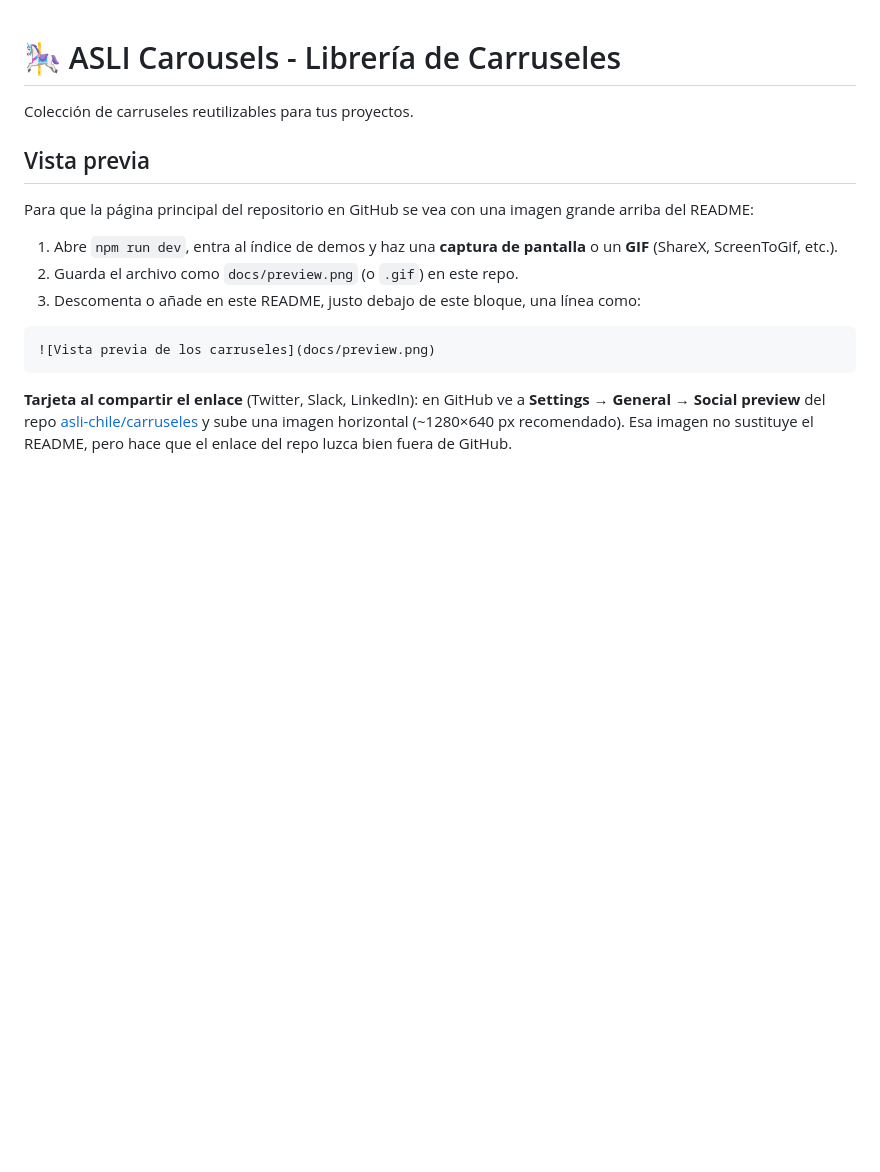
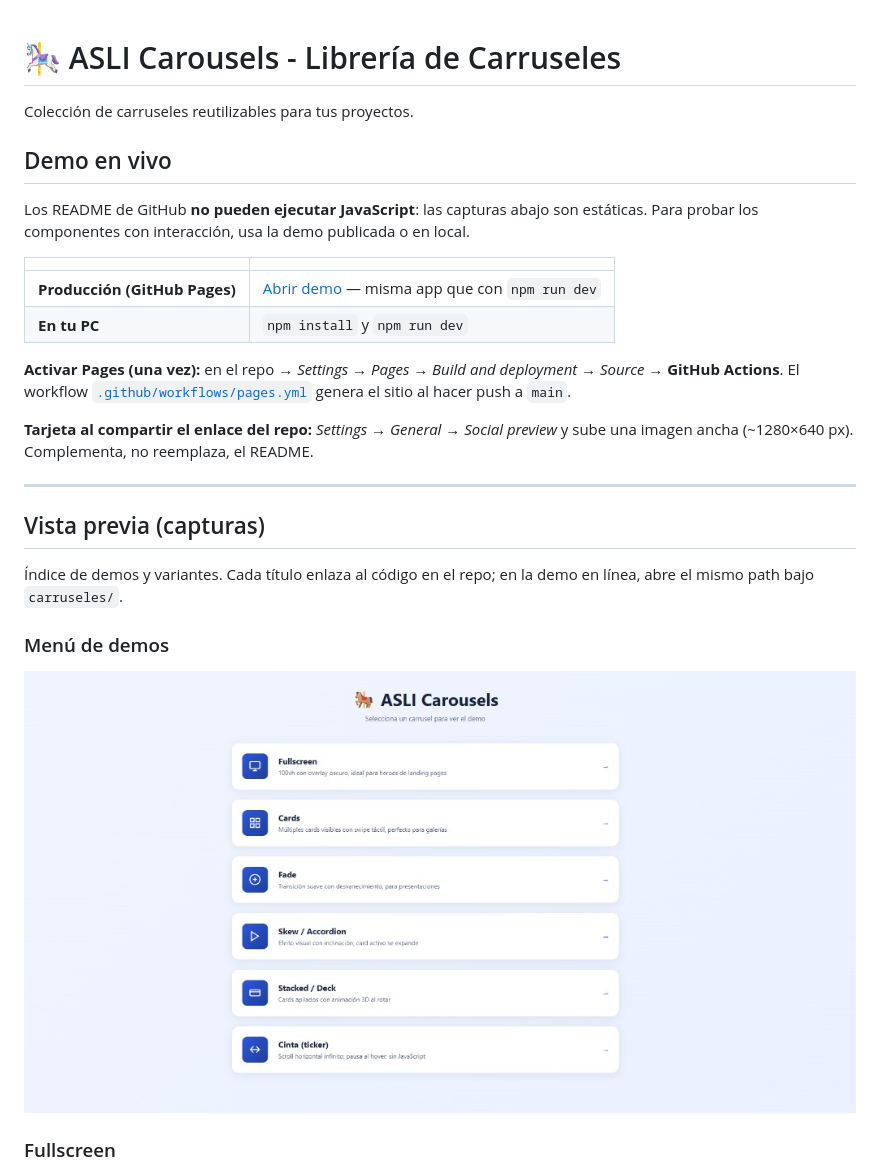
Before and after one commit to asli-chile/carruseles, a Markdown page: README.md, the part around one of its changes. Drawn GitHub-style; pictures changed too: docs/preview-index.png (added); blank space fills up the shorter version.

Commit message:
docs: galería de capturas en README y demo con GitHub Pages
Co-authored-by: Cursor <cursoragent@cursor.com>

````diff
--- a/README.md
+++ b/README.md
@@ -2,16 +2,28 @@
 
 Colección de carruseles reutilizables para tus proyectos.
 
-## Vista previa
+## Demo en vivo
 
-Para que la página principal del repositorio en GitHub se vea con una imagen grande arriba del README:
+Los README de GitHub **no pueden ejecutar JavaScript**: las capturas abajo son estáticas. Para probar los componentes con interacción, usa la demo publicada o en local.
 
-1. Abre `npm run dev`, entra al índice de demos y haz una **captura de pantalla** o un **GIF** (ShareX, ScreenToGif, etc.).
-2. Guarda el archivo como `docs/preview.png` (o `.gif`) en este repo.
-3. Descomenta o añade en este README, justo debajo de este bloque, una línea como:
+| | |
+| --- | --- |
+| **Producción (GitHub Pages)** | [Abrir demo](https://asli-chile.github.io/carruseles/) — misma app que con `npm run dev` |
+| **En tu PC** | `npm install` y `npm run dev` |
 
-```markdown
-![Vista previa de los carruseles](docs/preview.png)
-```
+**Activar Pages (una vez):** en el repo → *Settings* → *Pages* → *Build and deployment* → *Source* → **GitHub Actions**. El workflow [`.github/workflows/pages.yml`](.github/workflows/pages.yml) genera el sitio al hacer push a `main`.
 
-**Tarjeta al compartir el enlace** (Twitter, Slack, LinkedIn): en GitHub ve a **Settings → General → Social preview** del repo [asli-chile/carruseles](https://github.com/asli-chile/carruseles) y sube una imagen horizontal (~1280×640 px recomendado). Esa imagen no sustituye el README, pero hace que el enlace del repo luzca bien fuera de GitHub.
+**Tarjeta al compartir el enlace del repo:** *Settings* → *General* → *Social preview* y sube una imagen ancha (~1280×640 px). Complementa, no reemplaza, el README.
+
+---
+
+## Vista previa (capturas)
+
+Índice de demos y variantes. Cada título enlaza al código en el repo; en la demo en línea, abre el mismo path bajo `carruseles/`.
+
+### Menú de demos
+
+[![Menú ASLI Carousels](docs/preview-index.png)](https://asli-chile.github.io/carruseles/)
+
+### Fullscreen
+
````
Also changed, not shown: other parts of README.md (+41 -3 lines), docs/preview-cards.png (added), docs/preview-fullscreen.png (added), docs/preview-skew.png (added), docs/preview-stacked.png (added), docs/preview-ticker.png (added), 4 other files.
